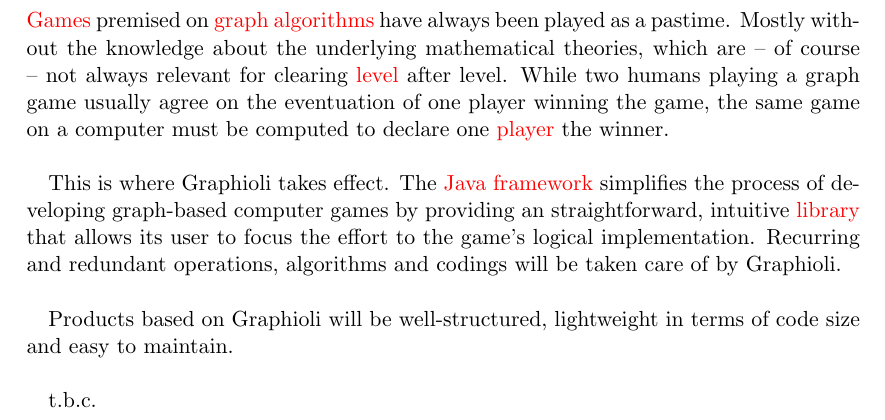
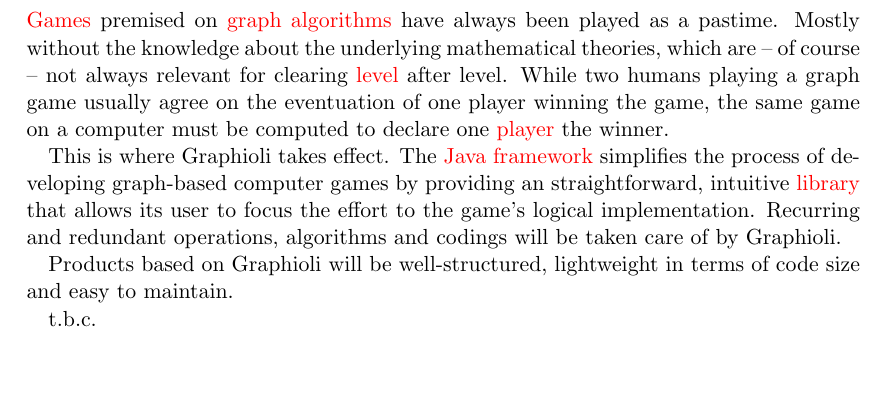
Before and after one commit to EmDee/Graphioli, a LaTeX document (pflichtenheft/pflichtenheft.tex, which reads pflichtenheft/einleitung.tex): part of page 4 of 21, cut so that both start at the same text, the shorter picture padded with empty space. Compiled offline with pdfLaTeX.

Commit message:
Updated new line breaks to \par

```diff
--- a/pflichtenheft/einleitung.tex
+++ b/pflichtenheft/einleitung.tex
@@ -1,8 +1,8 @@
 \section{Introduction}
-\Glspl{game} premised on \gls{graph} \glspl{algorithm} have always been played as a pastime. Mostly without the knowledge about the underlying mathematical theories, which are – of course – not always relevant for clearing \gls{level} after level. While two humans playing a graph game usually agree on the eventuation of one player winning the game, the same game on a computer must be computed to declare one \gls{player} the winner.\\
+\Glspl{game} premised on \gls{graph} \glspl{algorithm} have always been played as a pastime. Mostly without the knowledge about the underlying mathematical theories, which are – of course – not always relevant for clearing \gls{level} after level. While two humans playing a graph game usually agree on the eventuation of one player winning the game, the same game on a computer must be computed to declare one \gls{player} the winner.\par
 
-This is where Graphioli takes effect. The \Gls{java} \gls{framework} simplifies the process of developing graph-based computer games by providing an straightforward, intuitive \gls{library} that allows its user to focus the effort to the game's logical implementation. Recurring and redundant operations, algorithms and codings will be taken care of by Graphioli.\\
+This is where Graphioli takes effect. The \Gls{java} \gls{framework} simplifies the process of developing graph-based computer games by providing an straightforward, intuitive \gls{library} that allows its user to focus the effort to the game's logical implementation. Recurring and redundant operations, algorithms and codings will be taken care of by Graphioli.\par
 
-Products based on Graphioli will be well-structured, lightweight in terms of code size and easy to maintain.\\
+Products based on Graphioli will be well-structured, lightweight in terms of code size and easy to maintain.\par
 
 t.b.c.
```
